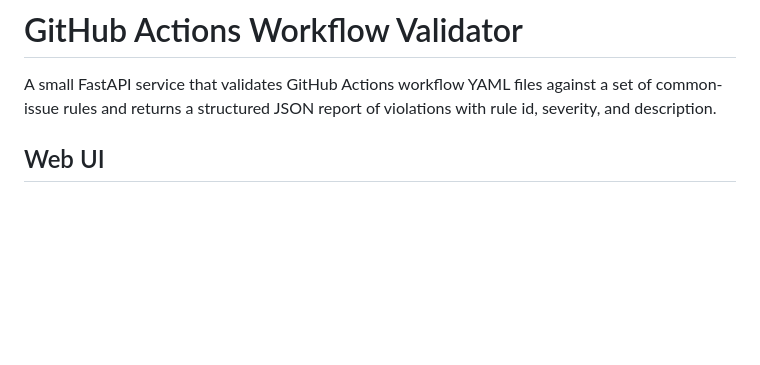
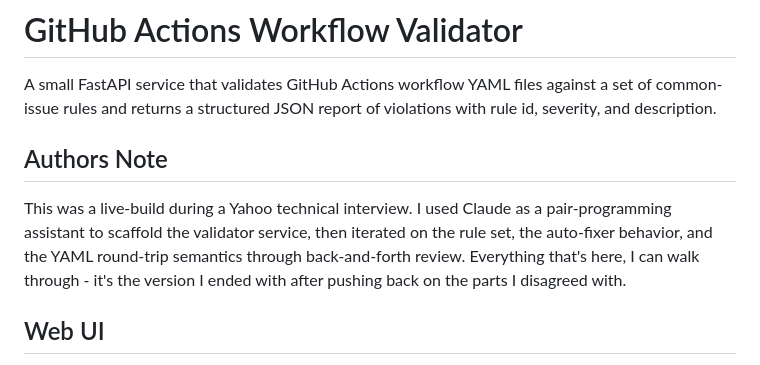
Before and after one commit to chelsea-eidel/ci-validator-ai, a Markdown page: README.md, the part around the change. Rendered like a GitHub page; blank space fills up the shorter version.

```diff
--- a/README.md
+++ b/README.md
@@ -3,6 +3,9 @@
 A small FastAPI service that validates GitHub Actions workflow YAML files
 against a set of common-issue rules and returns a structured JSON report of
 violations with rule id, severity, and description.
+
+## Authors Note
+This was a live-build during a Yahoo technical interview. I used Claude as a pair-programming assistant to scaffold the validator service, then iterated on the rule set, the auto-fixer behavior, and the YAML round-trip semantics through back-and-forth review. Everything that's here, I can walk through - it's the version I ended with after pushing back on the parts I disagreed with.
 
 ## Web UI
 
```
